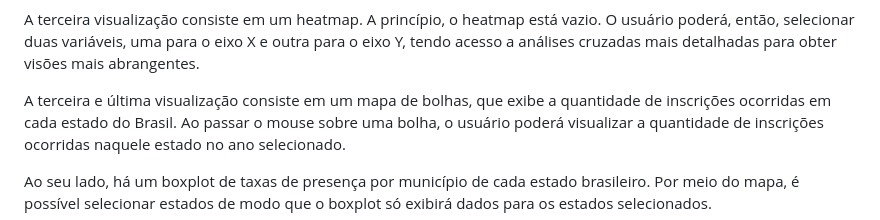
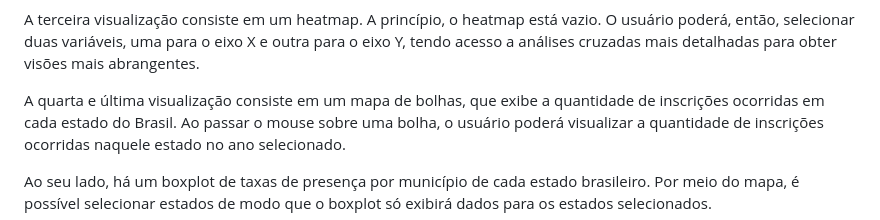
Before and after one commit to FGV-VIS-2025/final-project-impacto-da-pandemia-no-enem, a Markdown page: README.md, the part around the change. GitHub-like rendering.

Commit message:
Corrigi informações

```diff
--- a/README.md
+++ b/README.md
@@ -74,7 +74,7 @@ selecionar duas variáveis, uma para o eixo X e outra para o eixo Y, tendo acess
 detalhadas
 para obter visões mais abrangentes.
 
-A terceira e última visualização consiste em um mapa de bolhas, que exibe a quantidade de
+A quarta e última visualização consiste em um mapa de bolhas, que exibe a quantidade de
 inscrições ocorridas em cada estado do Brasil. Ao passar o mouse sobre uma bolha, o usuário
 poderá visualizar a quantidade de inscrições ocorridas naquele estado no ano selecionado.
 
```
